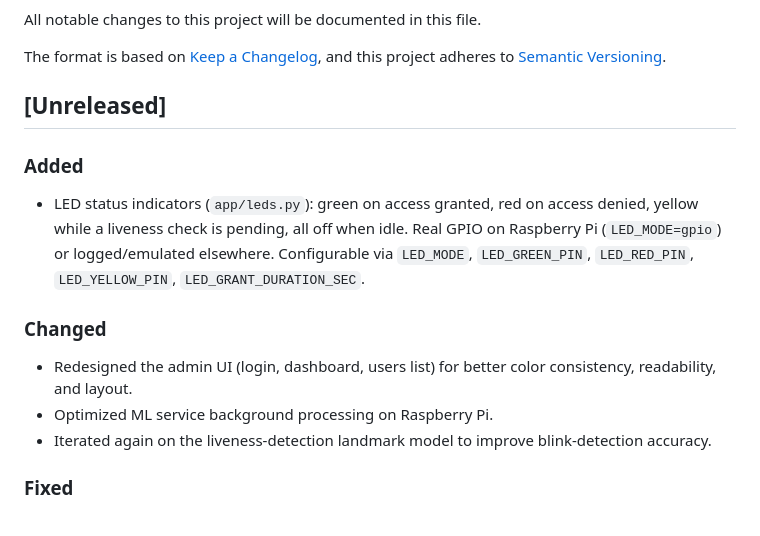
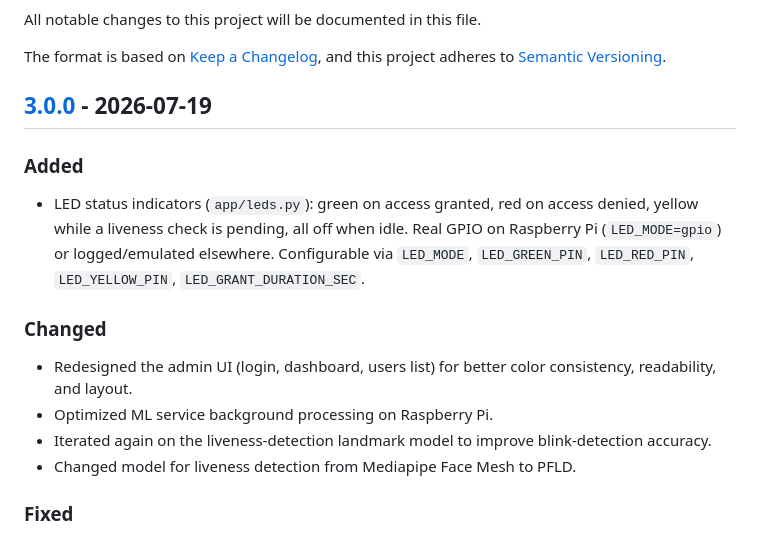
Before and after one commit to Innopolis-Robotics-Society/FaceGuardV2, a Markdown page: CHANGELOG.md, the part around the change. Rendered like a GitHub page.

```diff
--- a/CHANGELOG.md
+++ b/CHANGELOG.md
@@ -5,8 +5,8 @@ All notable changes to this project will be documented in this file.
 The format is based on [Keep a Changelog](https://keepachangelog.com/en/1.1.0/),
 and this project adheres to [Semantic Versioning](https://semver.org/spec/v2.0.0.html).
 
-## [Unreleased]
-
+## [3.0.0] - 2026-07-19
+[3.0.0]: https://github.com/Innopolis-Robotics-Society/FaceGuardV2/releases/tag/v3.0.0
 ### Added
 - LED status indicators (`app/leds.py`): green on access granted, red on access denied, yellow while a liveness check is pending, all off when idle. Real GPIO on Raspberry Pi (`LED_MODE=gpio`) or logged/emulated elsewhere. Configurable via `LED_MODE`, `LED_GREEN_PIN`, `LED_RED_PIN`, `LED_YELLOW_PIN`, `LED_GRANT_DURATION_SEC`.
 
@@ -14,6 +14,7 @@ and this project adheres to [Semantic Versioning](https://semver.org/spec/v2.0.0
 - Redesigned the admin UI (login, dashboard, users list) for better color consistency, readability, and layout.
 - Optimized ML service background processing on Raspberry Pi.
 - Iterated again on the liveness-detection landmark model to improve blink-detection accuracy.
+- Changed model for liveness detection from Mediapipe Face Mesh to PFLD.
 
 ### Fixed
 - Fixed Delete/Revoke button sizing, alignment, and column layout in the users table.
```
